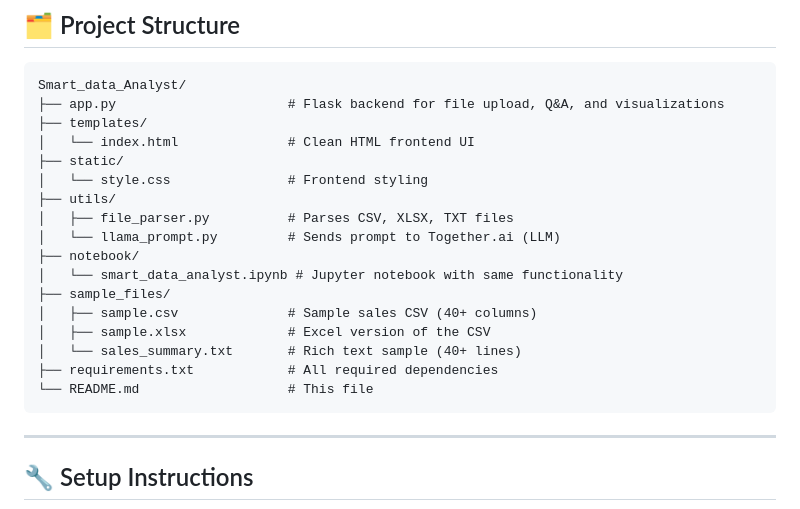
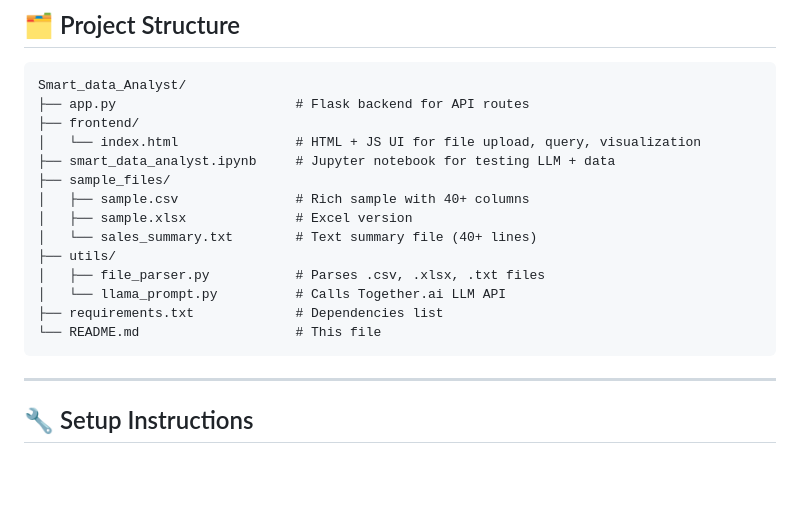
Before and after one commit to Naman-ghost/Smart_data_Analyst, a Markdown page: README.md, the part around the change. Drawn GitHub-style; blank space fills up the shorter version.

````diff
--- a/README.md
+++ b/README.md
@@ -20,22 +20,19 @@ Smart Data Analyst enables business users and analysts to:
 
 ```
 Smart_data_Analyst/
-├── app.py                      # Flask backend for file upload, Q&A, and visualizations
-├── templates/
-│   └── index.html              # Clean HTML frontend UI
-├── static/
-│   └── style.css               # Frontend styling
+├── app.py                       # Flask backend for API routes
+├── frontend/
+│   └── index.html               # HTML + JS UI for file upload, query, visualization
+├── smart_data_analyst.ipynb     # Jupyter notebook for testing LLM + data
+├── sample_files/
+│   ├── sample.csv               # Rich sample with 40+ columns
+│   ├── sample.xlsx              # Excel version
+│   └── sales_summary.txt        # Text summary file (40+ lines)
 ├── utils/
-│   ├── file_parser.py          # Parses CSV, XLSX, TXT files
-│   └── llama_prompt.py         # Sends prompt to Together.ai (LLM)
-├── notebook/
-│   └── smart_data_analyst.ipynb # Jupyter notebook with same functionality
-├── sample_files/
-│   ├── sample.csv              # Sample sales CSV (40+ columns)
-│   ├── sample.xlsx             # Excel version of the CSV
-│   └── sales_summary.txt       # Rich text sample (40+ lines)
-├── requirements.txt            # All required dependencies
-└── README.md                   # This file
+│   ├── file_parser.py           # Parses .csv, .xlsx, .txt files
+│   └── llama_prompt.py          # Calls Together.ai LLM API
+├── requirements.txt             # Dependencies list
+└── README.md                    # This file
 ```
 
 ---
````
